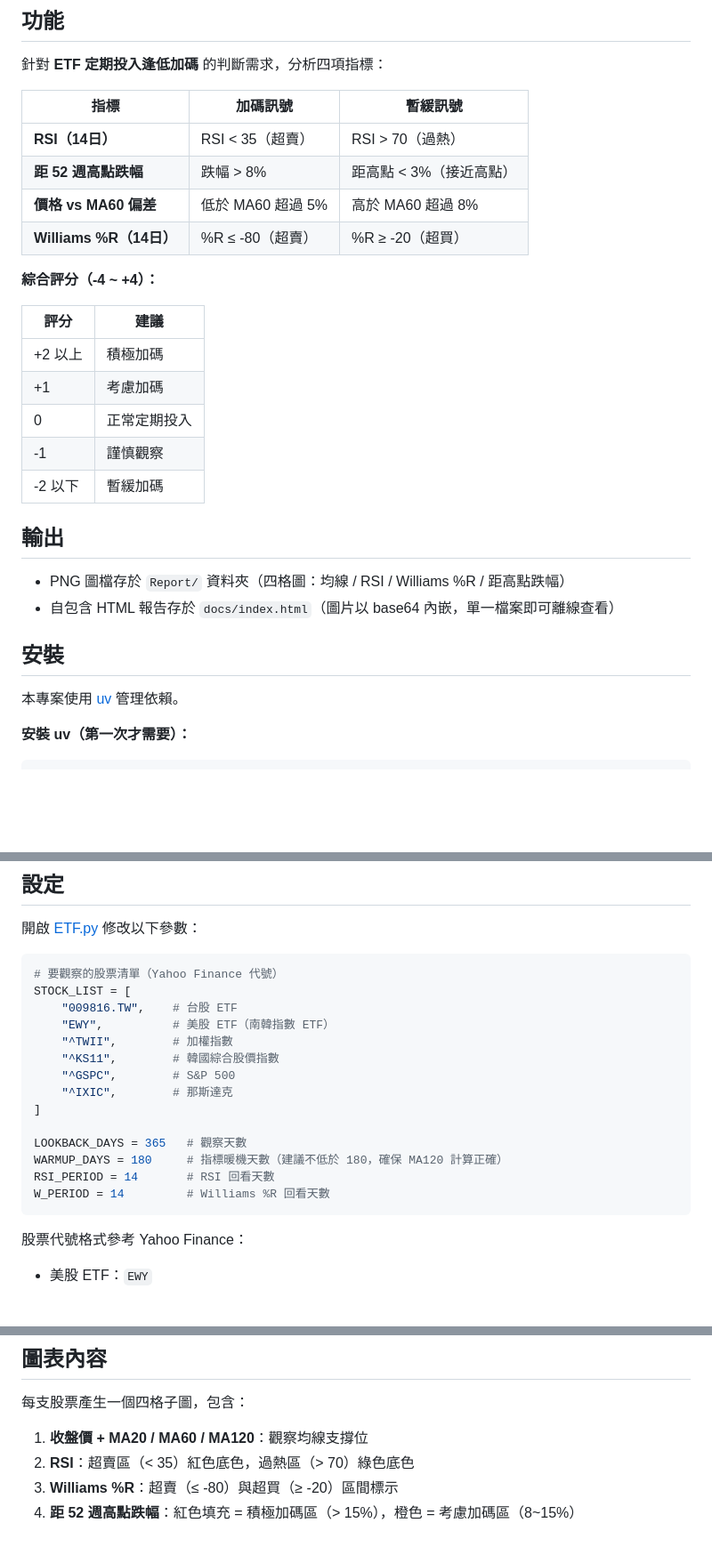
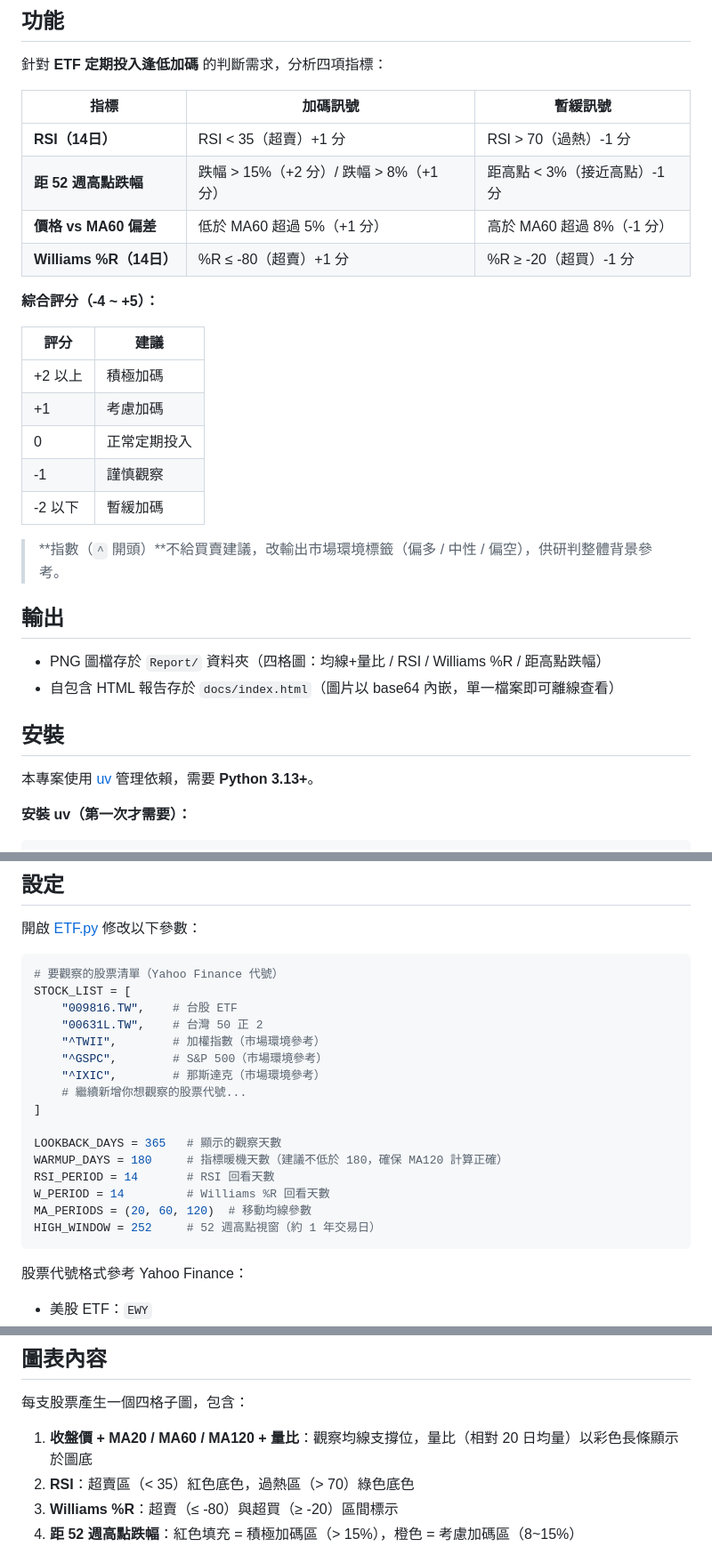
Before and after one commit to aa66777aa-jpg/ETF_Analyze_Report, a Markdown page: README.md, 3 parts joined by grey strips. Shown at 89% size. Rendered like a GitHub page; blank space fills up the shorter version.

````diff
--- a/README.md
+++ b/README.md
@@ -16,12 +16,12 @@ GitHub Pages 報告：
 
 | 指標 | 加碼訊號 | 暫緩訊號 |
 |------|---------|---------|
-| **RSI（14日）** | RSI < 35（超賣） | RSI > 70（過熱） |
-| **距 52 週高點跌幅** | 跌幅 > 8% | 距高點 < 3%（接近高點） |
-| **價格 vs MA60 偏差** | 低於 MA60 超過 5% | 高於 MA60 超過 8% |
-| **Williams %R（14日）** | %R ≤ -80（超賣） | %R ≥ -20（超買） |
+| **RSI（14日）** | RSI < 35（超賣）+1 分 | RSI > 70（過熱）-1 分 |
+| **距 52 週高點跌幅** | 跌幅 > 15%（+2 分）/ 跌幅 > 8%（+1 分） | 距高點 < 3%（接近高點）-1 分 |
+| **價格 vs MA60 偏差** | 低於 MA60 超過 5%（+1 分） | 高於 MA60 超過 8%（-1 分） |
+| **Williams %R（14日）** | %R ≤ -80（超賣）+1 分 | %R ≥ -20（超買）-1 分 |
 
-**綜合評分（-4 ~ +4）：**
+**綜合評分（-4 ~ +5）：**
 
 | 評分 | 建議 |
 |------|------|
@@ -31,14 +31,16 @@ GitHub Pages 報告：
 | -1 | 謹慎觀察 |
 | -2 以下 | 暫緩加碼 |
 
+> **指數（`^` 開頭）**不給買賣建議，改輸出市場環境標籤（偏多 / 中性 / 偏空），供研判整體背景參考。
+
 ## 輸出
 
-- PNG 圖檔存於 `Report/` 資料夾（四格圖：均線 / RSI / Williams %R / 距高點跌幅）
+- PNG 圖檔存於 `Report/` 資料夾（四格圖：均線+量比 / RSI / Williams %R / 距高點跌幅）
 - 自包含 HTML 報告存於 `docs/index.html`（圖片以 base64 內嵌，單一檔案即可離線查看）
 
 ## 安裝
 
-本專案使用 [uv](https://docs.astral.sh/uv/) 管理依賴。
+本專案使用 [uv](https://docs.astral.sh/uv/) 管理依賴，需要 **Python 3.13+**。
 
 **安裝 uv（第一次才需要）：**
 
@@ -93,17 +95,19 @@ make update # 更新 uv 本身
 # 要觀察的股票清單（Yahoo Finance 代號）
 STOCK_LIST = [
     "009816.TW",    # 台股 ETF
-    "EWY",          # 美股 ETF（南韓指數 ETF）
-    "^TWII",        # 加權指數
-    "^KS11",        # 韓國綜合股價指數
-    "^GSPC",        # S&P 500
-    "^IXIC",        # 那斯達克
+    "00631L.TW",    # 台灣 50 正 2
+    "^TWII",        # 加權指數（市場環境參考）
+    "^GSPC",        # S&P 500（市場環境參考）
+    "^IXIC",        # 那斯達克（市場環境參考）
+    # 繼續新增你想觀察的股票代號...
 ]
 
-LOOKBACK_DAYS = 365   # 觀察天數
+LOOKBACK_DAYS = 365   # 顯示的觀察天數
 WARMUP_DAYS = 180     # 指標暖機天數（建議不低於 180，確保 MA120 計算正確）
 RSI_PERIOD = 14       # RSI 回看天數
 W_PERIOD = 14         # Williams %R 回看天數
+MA_PERIODS = (20, 60, 120)  # 移動均線參數
+HIGH_WINDOW = 252     # 52 週高點視窗（約 1 年交易日）
 ```
 
 股票代號格式參考 Yahoo Finance：
@@ -117,7 +121,7 @@ W_PERIOD = 14         # Williams %R 回看天數
 
 每支股票產生一個四格子圖，包含：
 
-1. **收盤價 + MA20 / MA60 / MA120**：觀察均線支撐位
+1. **收盤價 + MA20 / MA60 / MA120 + 量比**：觀察均線支撐位，量比（相對 20 日均量）以彩色長條顯示於圖底
 2. **RSI**：超賣區（< 35）紅色底色，過熱區（> 70）綠色底色
 3. **Williams %R**：超賣（≤ -80）與超買（≥ -20）區間標示
 4. **距 52 週高點跌幅**：紅色填充 = 積極加碼區（> 15%），橙色 = 考慮加碼區（8~15%）
````
